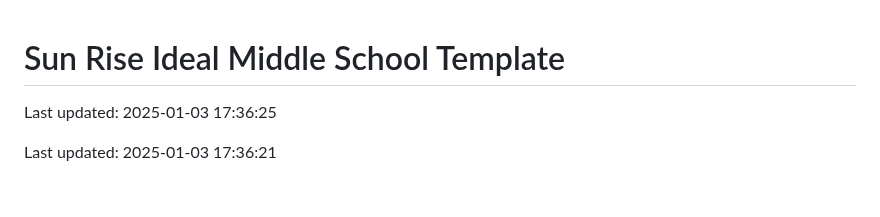
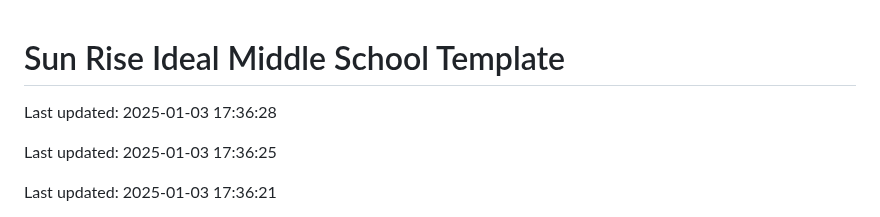
Before and after one commit to Codewithhaider29/Sun-Rise-Ideal-Middle-School, a Markdown page: README.md, the part around the change. Rendered like a GitHub page; blank space fills up the shorter version.

Commit message:
Updated README on 2025-01-03

```diff
--- a/README.md
+++ b/README.md
@@ -1,4 +1,6 @@
 # Sun Rise Ideal Middle School Template
+
+Last updated: 2025-01-03 17:36:28
 
 Last updated: 2025-01-03 17:36:25
 
```
